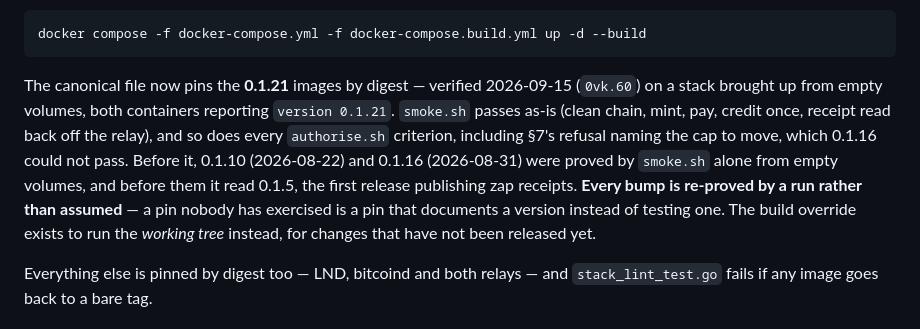
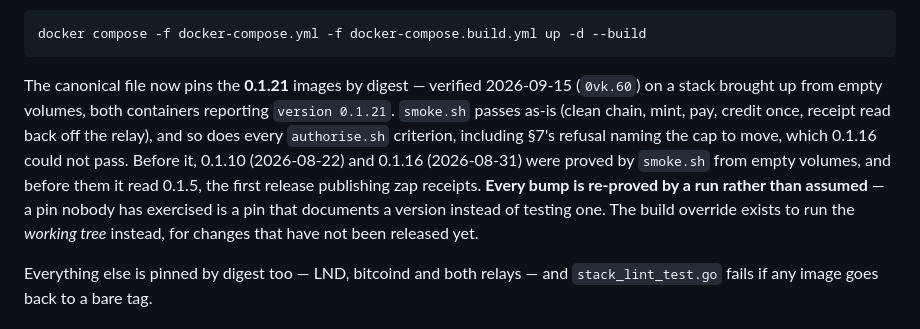
Before and after one commit to davotoula/brollyzapper, a Markdown page: regtest/README.md, the part around the change. GitHub-like rendering.

Commit message:
review: drop an unverifiable 'alone' from the earlier pins' proof record (0vk.60)

```diff
--- a/regtest/README.md
+++ b/regtest/README.md
@@ -108,11 +108,11 @@ The canonical file now pins the **0.1.21** images by digest — verified 2026-09
 stack brought up from empty volumes, both containers reporting `version 0.1.21`. `smoke.sh` passes
 as-is (clean chain, mint, pay, credit once, receipt read back off the relay), and so does every
 `authorise.sh` criterion, including §7's refusal naming the cap to move, which 0.1.16 could not
-pass. Before it, 0.1.10 (2026-08-22) and 0.1.16 (2026-08-31) were proved by `smoke.sh` alone from
-empty volumes, and before them it read 0.1.5, the first release publishing zap receipts. **Every
+pass. Before it, 0.1.10 (2026-08-22) and 0.1.16 (2026-08-31) were proved by `smoke.sh` from empty
+volumes, and before them it read 0.1.5, the first release publishing zap receipts. **Every
 bump is re-proved by a run rather than assumed** — a pin nobody has exercised is a pin that
-documents a version instead of testing one. The build override exists to run the *working tree* instead, for changes that have
-not been released yet.
+documents a version instead of testing one. The build override exists to run the *working tree*
+instead, for changes that have not been released yet.
 
 Everything else is pinned by digest too — LND, bitcoind and both relays — and
 `stack_lint_test.go` fails if any image goes back to a bare tag.
```
